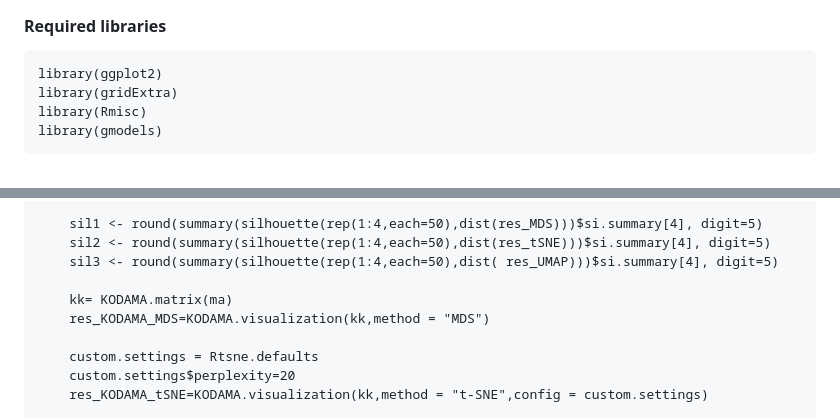
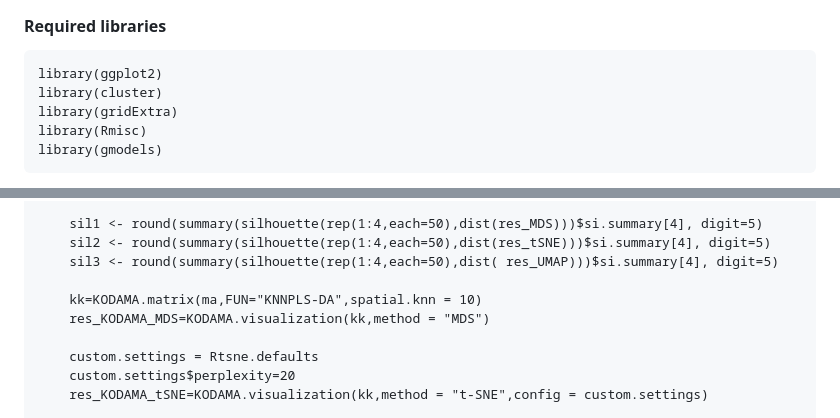
Before and after one commit to tkcaccia/PROJECTOR, a Markdown page: docs/Simulated data.md, 2 parts joined by grey strips. Rendered like a GitHub page.

````diff
--- a/docs/Simulated data.md
+++ b/docs/Simulated data.md
@@ -6,6 +6,7 @@ KODAMA, tSNE, UMAP are applied to simulated data set of two dimention with diffe
 #### Required libraries
 ```
 library(ggplot2)
+library(cluster)
 library(gridExtra)
 library(Rmisc)
 library(gmodels)
@@ -87,7 +88,7 @@ for (k in k:100){
     sil2 <- round(summary(silhouette(rep(1:4,each=50),dist(res_tSNE)))$si.summary[4], digit=5)
     sil3 <- round(summary(silhouette(rep(1:4,each=50),dist( res_UMAP)))$si.summary[4], digit=5)
 
-    kk= KODAMA.matrix(ma)
+    kk=KODAMA.matrix(ma,FUN="KNNPLS-DA",spatial.knn = 10)
     res_KODAMA_MDS=KODAMA.visualization(kk,method = "MDS")
 
     custom.settings = Rtsne.defaults
````
